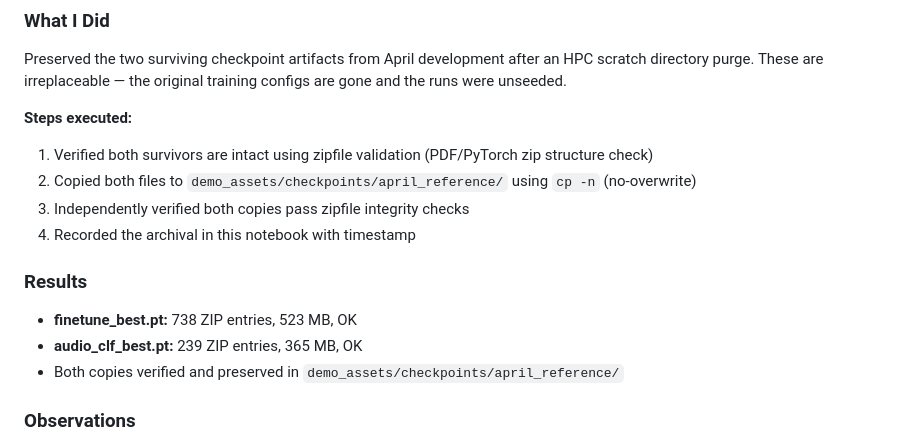
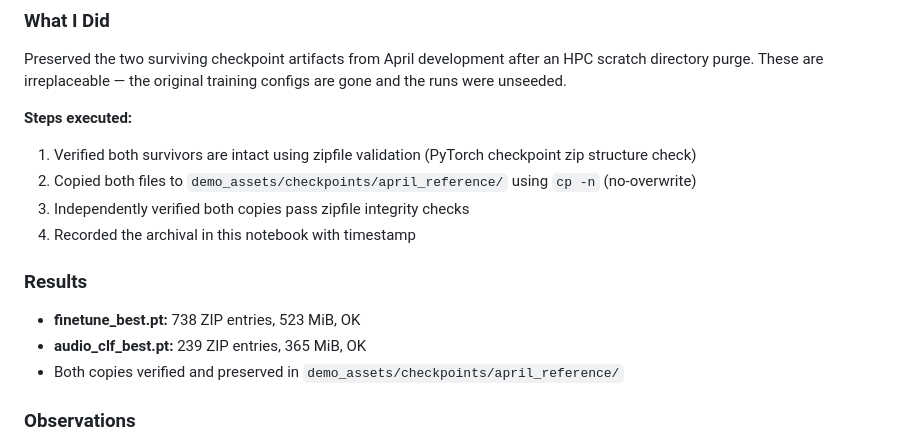
Before and after one commit to Akshay171124/SyncGuard, a Markdown page: docs/lab_notebook.md, the part around the change. Rendered like a GitHub page.

Commit message:
docs: fix checkpoint archive entry — clarify PyTorch structure check, explicit MiB units

```diff
--- a/docs/lab_notebook.md
+++ b/docs/lab_notebook.md
@@ -1344,14 +1344,14 @@ the environment does not need rebuilding.
 Preserved the two surviving checkpoint artifacts from April development after an HPC scratch directory purge. These are irreplaceable — the original training configs are gone and the runs were unseeded.
 
 **Steps executed:**
-1. Verified both survivors are intact using zipfile validation (PDF/PyTorch zip structure check)
+1. Verified both survivors are intact using zipfile validation (PyTorch checkpoint zip structure check)
 2. Copied both files to `demo_assets/checkpoints/april_reference/` using `cp -n` (no-overwrite)
 3. Independently verified both copies pass zipfile integrity checks
 4. Recorded the archival in this notebook with timestamp
 
 ### Results
-- **finetune_best.pt:** 738 ZIP entries, 523 MB, OK
-- **audio_clf_best.pt:** 239 ZIP entries, 365 MB, OK
+- **finetune_best.pt:** 738 ZIP entries, 523 MiB, OK
+- **audio_clf_best.pt:** 239 ZIP entries, 365 MiB, OK
 - Both copies verified and preserved in `demo_assets/checkpoints/april_reference/`
 
 ### Observations
```
